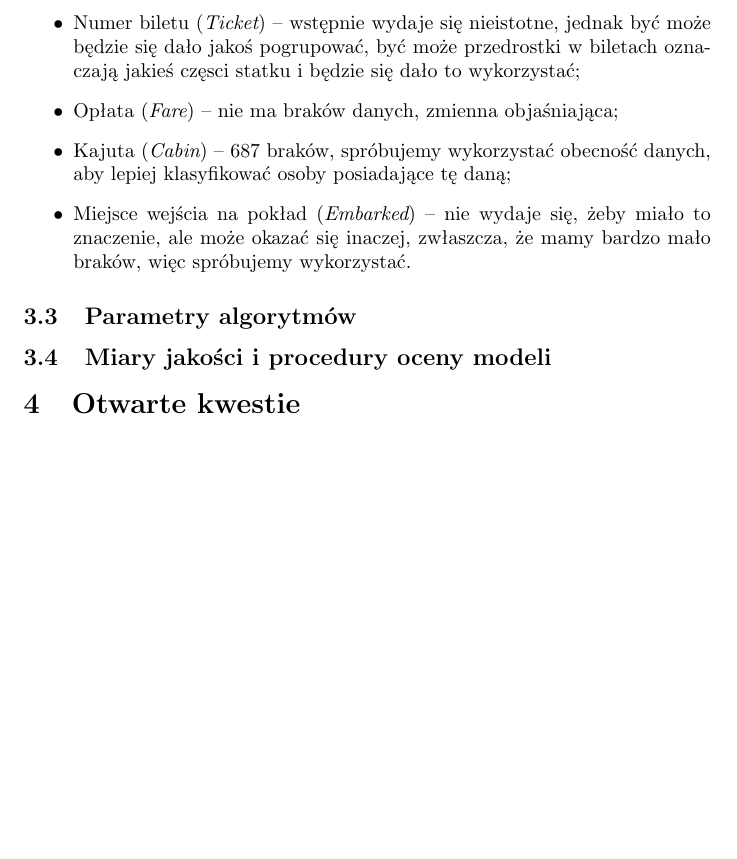
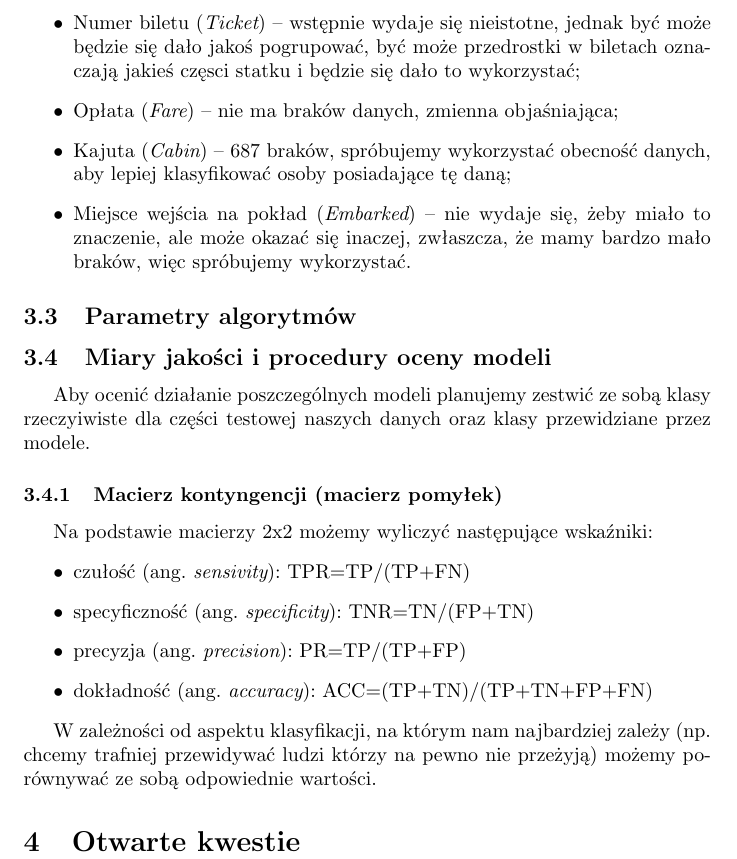
Before and after one commit to tempaowca/mow-titanic, a LaTeX document (tex/preliminary-assumptions.tex): part of page 3 of 3, cut so that both start at the same text, the shorter picture padded with empty space. Compiled offline with pdfLaTeX.

Commit message:
Describe one quality measure

```diff
--- a/tex/preliminary-assumptions.tex
+++ b/tex/preliminary-assumptions.tex
@@ -61,6 +61,19 @@ W zbiorze danych mamy 12 zmiennych:
 
 \subsection{Parametry algorytmów}
 \subsection{Miary jakości i procedury oceny modeli}
+Aby ocenić działanie poszczególnych modeli planujemy zestwić ze sobą klasy rzeczyiwiste dla części testowej naszych danych oraz klasy przewidziane przez modele.
+
+\subsubsection{Macierz kontyngencji (macierz pomyłek)}
+%\TODO wstawić rysunek macierzy z https://pl.wikipedia.org/wiki/Tablica_pomy%C5%82ek
+Na podstawie macierzy 2x2 możemy wyliczyć następujące wskaźniki:
+\begin{itemize}
+\item czułość (\ang{sensivity}): TPR=TP/(TP+FN)
+\item specyficzność (\ang{specificity}): TNR=TN/(FP+TN)
+\item precyzja (\ang{precision}): PR=TP/(TP+FP)
+\item dokładność (\ang{accuracy}): ACC=(TP+TN)/(TP+TN+FP+FN)
+\end{itemize}
+
+W zależności od aspektu klasyfikacji, na którym nam najbardziej zależy (np. chcemy trafniej przewidywać ludzi którzy na pewno nie przeżyją) możemy porównywać ze sobą odpowiednie wartości.
 
 \section{Otwarte kwestie}
 
```
